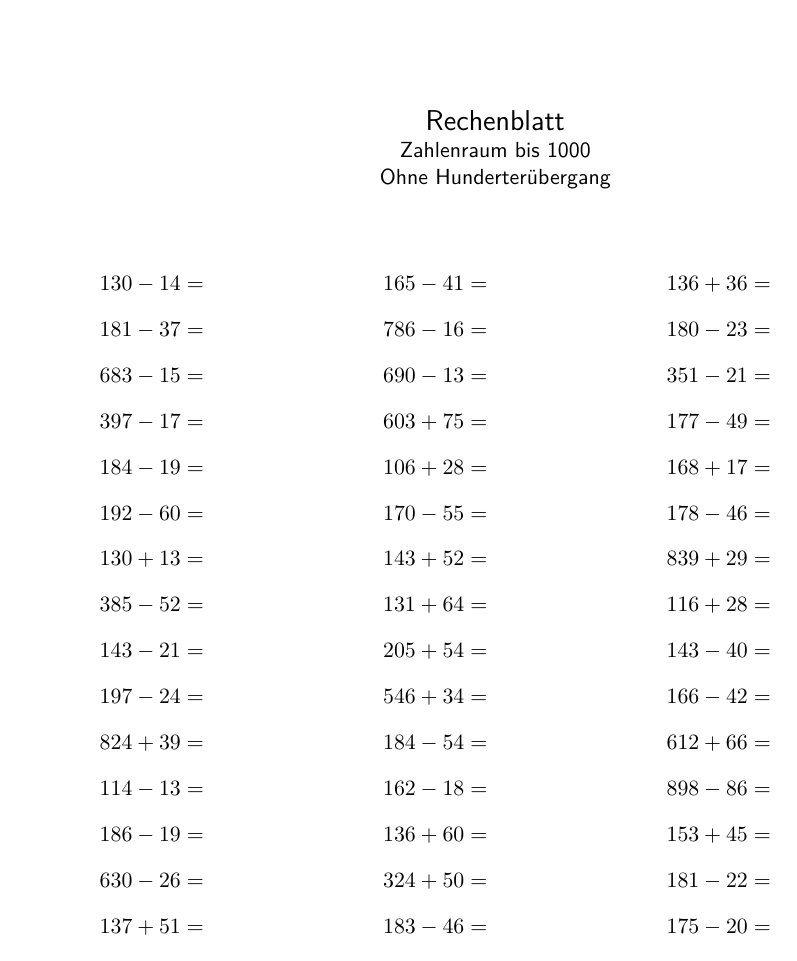
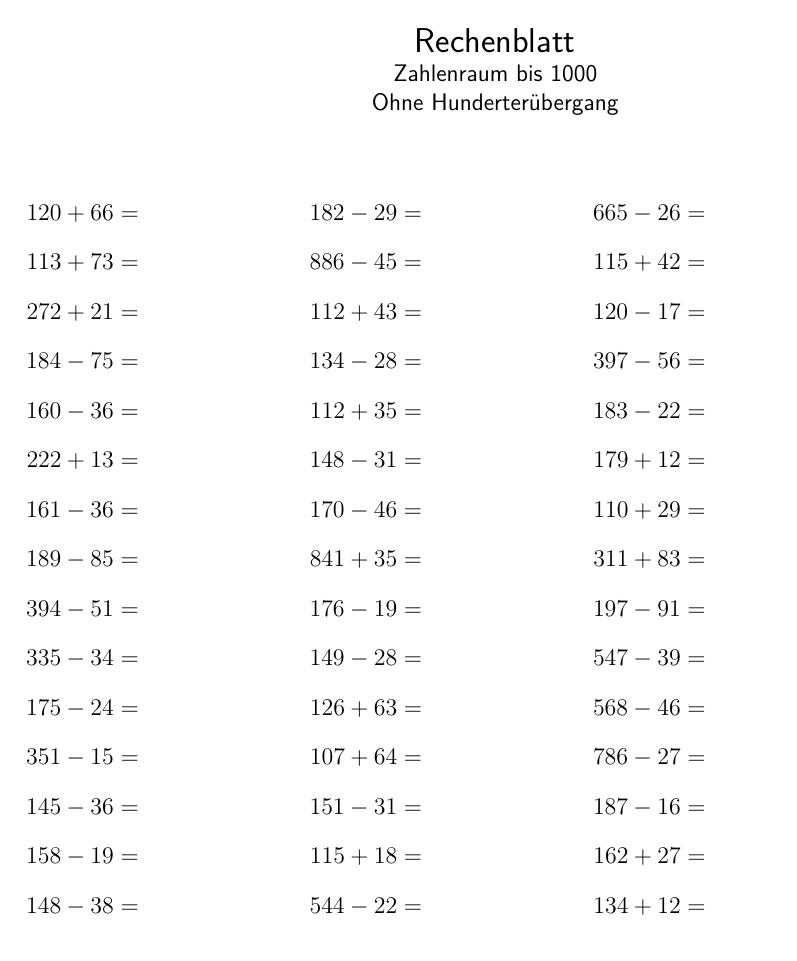
Before and after one commit to krumeich/rechenblatt, a LaTeX document (aufgabenblatt.tex): the whole page. Compiled offline with LuaLaTeX.

Commit message:
Satzspiegel vergrößern

```diff
--- a/aufgabenblatt.tex
+++ b/aufgabenblatt.tex
@@ -1,4 +1,5 @@
-\documentclass[a4paper]{scrartcl}
+\documentclass[a4paper,12pt]{scrartcl}
+\areaset{17cm}{25cm}
 
 \pagestyle{empty}
 
```
